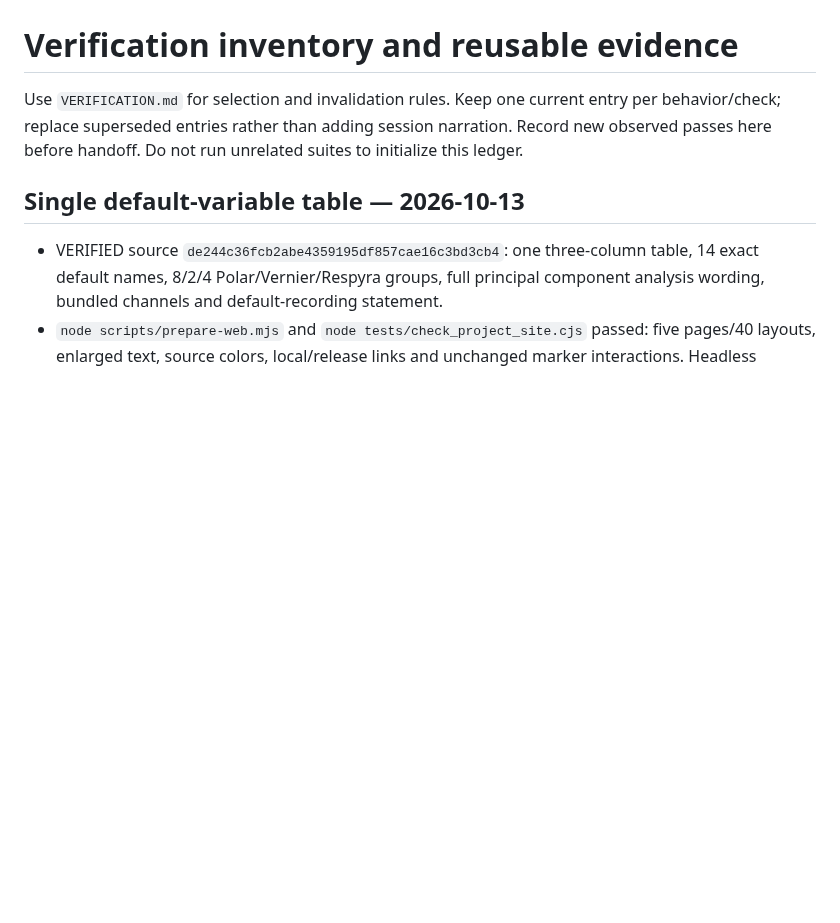
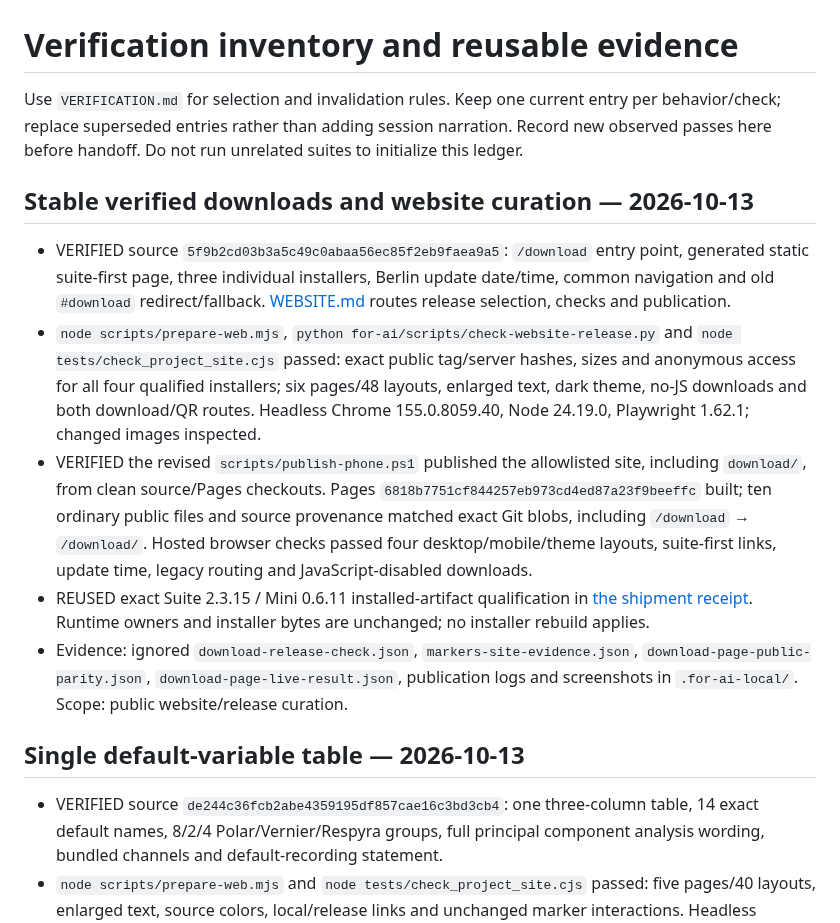
Before and after one commit to GeorgeFejer91/respyra-2.0, a Markdown page: for-ai/VERIFIED.md, the part around the change. GitHub-like rendering; blank space fills up the shorter version.

Commit message:
Record stable download page and live release verification

```diff
--- a/for-ai/VERIFIED.md
+++ b/for-ai/VERIFIED.md
@@ -4,6 +4,30 @@ Use `VERIFICATION.md` for selection and invalidation rules. Keep one current
 entry per behavior/check; replace superseded entries rather than adding session
 narration. Record new observed passes here before handoff. Do not run unrelated
 suites to initialize this ledger.
+
+## Stable verified downloads and website curation — 2026-10-13
+
+- VERIFIED source `5f9b2cd03b3a5c49c0abaa56ec85f2eb9faea9a5`: `/download` entry
+  point, generated static suite-first page, three individual installers, Berlin
+  update date/time, common navigation and old `#download` redirect/fallback.
+  [WEBSITE.md](./WEBSITE.md) routes release selection, checks and publication.
+- `node scripts/prepare-web.mjs`, `python for-ai/scripts/check-website-release.py`
+  and `node tests/check_project_site.cjs` passed: exact public tag/server hashes,
+  sizes and anonymous access for all four qualified installers; six pages/48
+  layouts, enlarged text, dark theme, no-JS downloads and both download/QR routes.
+  Headless Chrome 155.0.8059.40, Node 24.19.0, Playwright 1.62.1; changed images inspected.
+- VERIFIED the revised `scripts/publish-phone.ps1` published the allowlisted
+  site, including `download/`, from clean source/Pages checkouts. Pages
+  `6818b7751cf844257eb973cd4ed87a23f9beeffc` built; ten ordinary public files and
+  source provenance matched exact Git blobs, including `/download` → `/download/`.
+  Hosted browser checks passed four desktop/mobile/theme layouts, suite-first
+  links, update time, legacy routing and JavaScript-disabled downloads.
+- REUSED exact Suite 2.3.15 / Mini 0.6.11 installed-artifact qualification in
+  [the shipment receipt](./verified/suite-shipment-20261013.md). Runtime owners
+  and installer bytes are unchanged; no installer rebuild applies.
+- Evidence: ignored `download-release-check.json`, `markers-site-evidence.json`,
+  `download-page-public-parity.json`, `download-page-live-result.json`, publication
+  logs and screenshots in `.for-ai-local/`. Scope: public website/release curation.
 
 ## Single default-variable table — 2026-10-13
 
```
